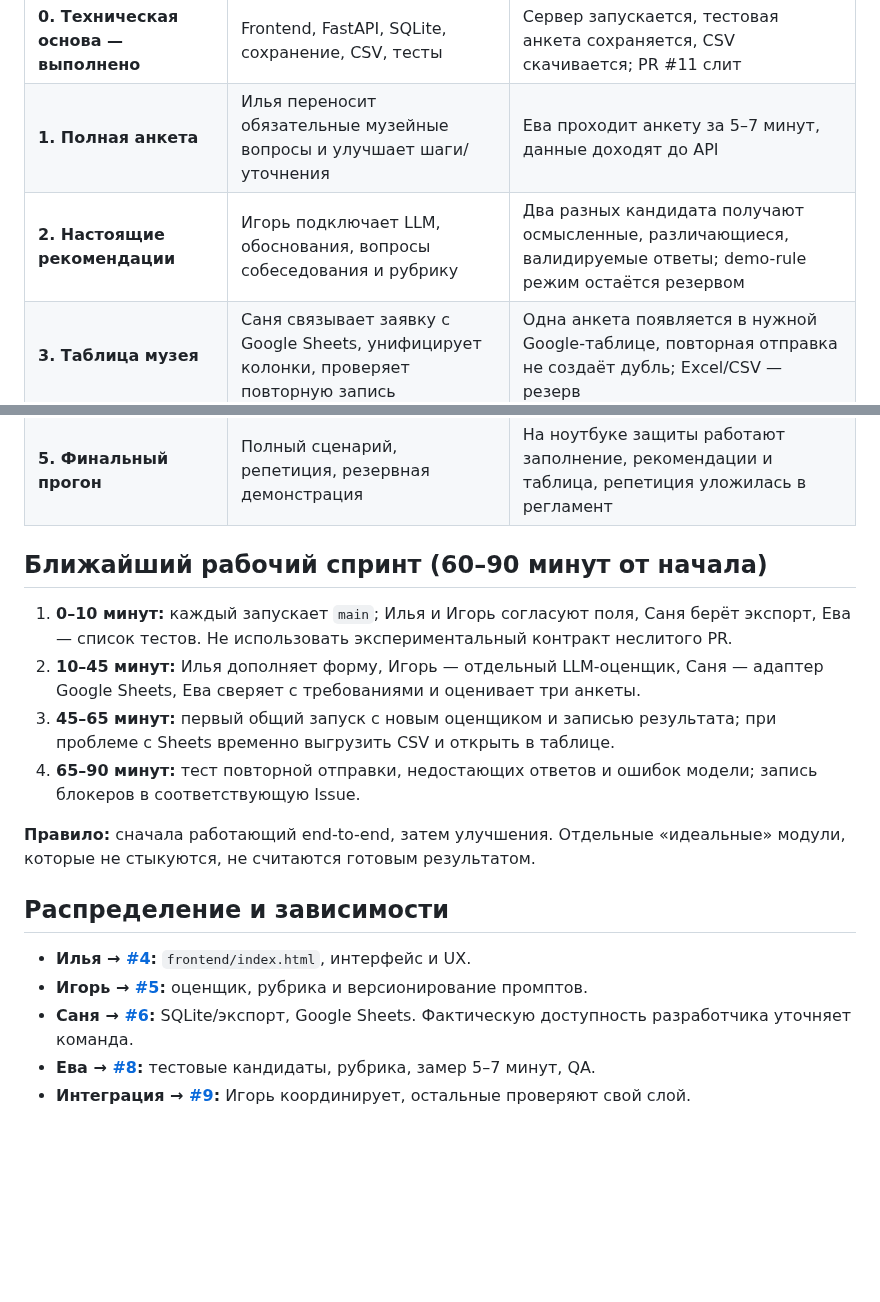
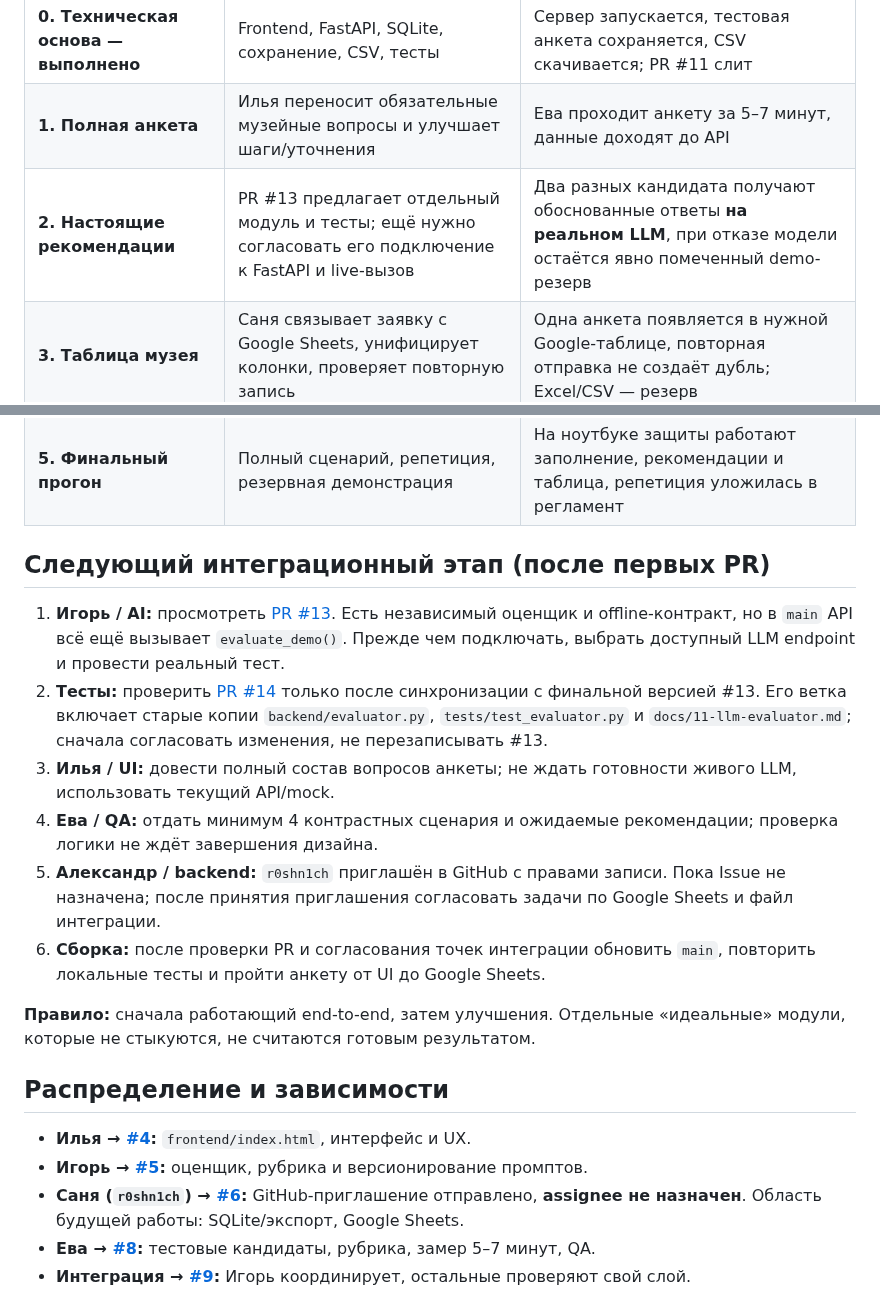
Before and after one commit to Ai-b0ss/code-with-purpose-2-2026, a Markdown page: docs/09-delivery-roadmap.md, 2 parts joined by grey strips. Drawn GitHub-style; blank space fills up the shorter version.

Commit message:
docs: synchronize docs/09-delivery-roadmap.md with PR13 PR14 and team GitHub access

```diff
--- a/docs/09-delivery-roadmap.md
+++ b/docs/09-delivery-roadmap.md
@@ -8,17 +8,19 @@
 | --- | --- | --- |
 | **0. Техническая основа — выполнено** | Frontend, FastAPI, SQLite, сохранение, CSV, тесты | Сервер запускается, тестовая анкета сохраняется, CSV скачивается; PR #11 слит |
 | **1. Полная анкета** | Илья переносит обязательные музейные вопросы и улучшает шаги/уточнения | Ева проходит анкету за 5–7 минут, данные доходят до API |
-| **2. Настоящие рекомендации** | Игорь подключает LLM, обоснования, вопросы собеседования и рубрику | Два разных кандидата получают осмысленные, различающиеся, валидируемые ответы; demo-rule режим остаётся резервом |
+| **2. Настоящие рекомендации** | PR #13 предлагает отдельный модуль и тесты; ещё нужно согласовать его подключение к FastAPI и live-вызов | Два разных кандидата получают обоснованные ответы **на реальном LLM**, при отказе модели остаётся явно помеченный demo-резерв |
 | **3. Таблица музея** | Саня связывает заявку с Google Sheets, унифицирует колонки, проверяет повторную запись | Одна анкета появляется в нужной Google-таблице, повторная отправка не создаёт дубль; Excel/CSV — резерв |
 | **4. Калибровка и QA** | Команда проверяет исторические оценки и контрастные случаи | Есть понятные причины расхождений с куратором, записанные дефекты и замер UX |
 | **5. Финальный прогон** | Полный сценарий, репетиция, резервная демонстрация | На ноутбуке защиты работают заполнение, рекомендации и таблица, репетиция уложилась в регламент |
 
-## Ближайший рабочий спринт (60–90 минут от начала)
+## Следующий интеграционный этап (после первых PR)
 
-1. **0–10 минут:** каждый запускает `main`; Илья и Игорь согласуют поля, Саня берёт экспорт, Ева — список тестов. Не использовать экспериментальный контракт неслитого PR.
-2. **10–45 минут:** Илья дополняет форму, Игорь — отдельный LLM-оценщик, Саня — адаптер Google Sheets, Ева сверяет с требованиями и оценивает три анкеты.
-3. **45–65 минут:** первый общий запуск с новым оценщиком и записью результата; при проблеме с Sheets временно выгрузить CSV и открыть в таблице.
-4. **65–90 минут:** тест повторной отправки, недостающих ответов и ошибок модели; запись блокеров в соответствующую Issue.
+1. **Игорь / AI:** просмотреть [PR #13](https://github.com/Ai-b0ss/code-with-purpose-2-2026/pull/13). Есть независимый оценщик и offline-контракт, но в `main` API всё ещё вызывает `evaluate_demo()`. Прежде чем подключать, выбрать доступный LLM endpoint и провести реальный тест.
+2. **Тесты:** проверить [PR #14](https://github.com/Ai-b0ss/code-with-purpose-2-2026/pull/14) только после синхронизации с финальной версией #13. Его ветка включает старые копии `backend/evaluator.py`, `tests/test_evaluator.py` и `docs/11-llm-evaluator.md`; сначала согласовать изменения, не перезаписывать #13.
+3. **Илья / UI:** довести полный состав вопросов анкеты; не ждать готовности живого LLM, использовать текущий API/mock.
+4. **Ева / QA:** отдать минимум 4 контрастных сценария и ожидаемые рекомендации; проверка логики не ждёт завершения дизайна.
+5. **Александр / backend:** `r0shn1ch` приглашён в GitHub с правами записи. Пока Issue не назначена; после принятия приглашения согласовать задачи по Google Sheets и файл интеграции.
+6. **Сборка:** после проверки PR и согласования точек интеграции обновить `main`, повторить локальные тесты и пройти анкету от UI до Google Sheets.
 
 **Правило:** сначала работающий end-to-end, затем улучшения. Отдельные «идеальные» модули, которые не стыкуются, не считаются готовым результатом.
 
@@ -26,7 +28,7 @@
 
 - **Илья → [#4](https://github.com/Ai-b0ss/code-with-purpose-2-2026/issues/4):** `frontend/index.html`, интерфейс и UX.
 - **Игорь → [#5](https://github.com/Ai-b0ss/code-with-purpose-2-2026/issues/5):** оценщик, рубрика и версионирование промптов.
-- **Саня → [#6](https://github.com/Ai-b0ss/code-with-purpose-2-2026/issues/6):** SQLite/экспорт, Google Sheets. Фактическую доступность разработчика уточняет команда.
+- **Саня (`r0shn1ch`) → [#6](https://github.com/Ai-b0ss/code-with-purpose-2-2026/issues/6):** GitHub-приглашение отправлено, **assignee не назначен**. Область будущей работы: SQLite/экспорт, Google Sheets.
 - **Ева → [#8](https://github.com/Ai-b0ss/code-with-purpose-2-2026/issues/8):** тестовые кандидаты, рубрика, замер 5–7 минут, QA.
 - **Интеграция → [#9](https://github.com/Ai-b0ss/code-with-purpose-2-2026/issues/9):** Игорь координирует, остальные проверяют свой слой.
 
```
